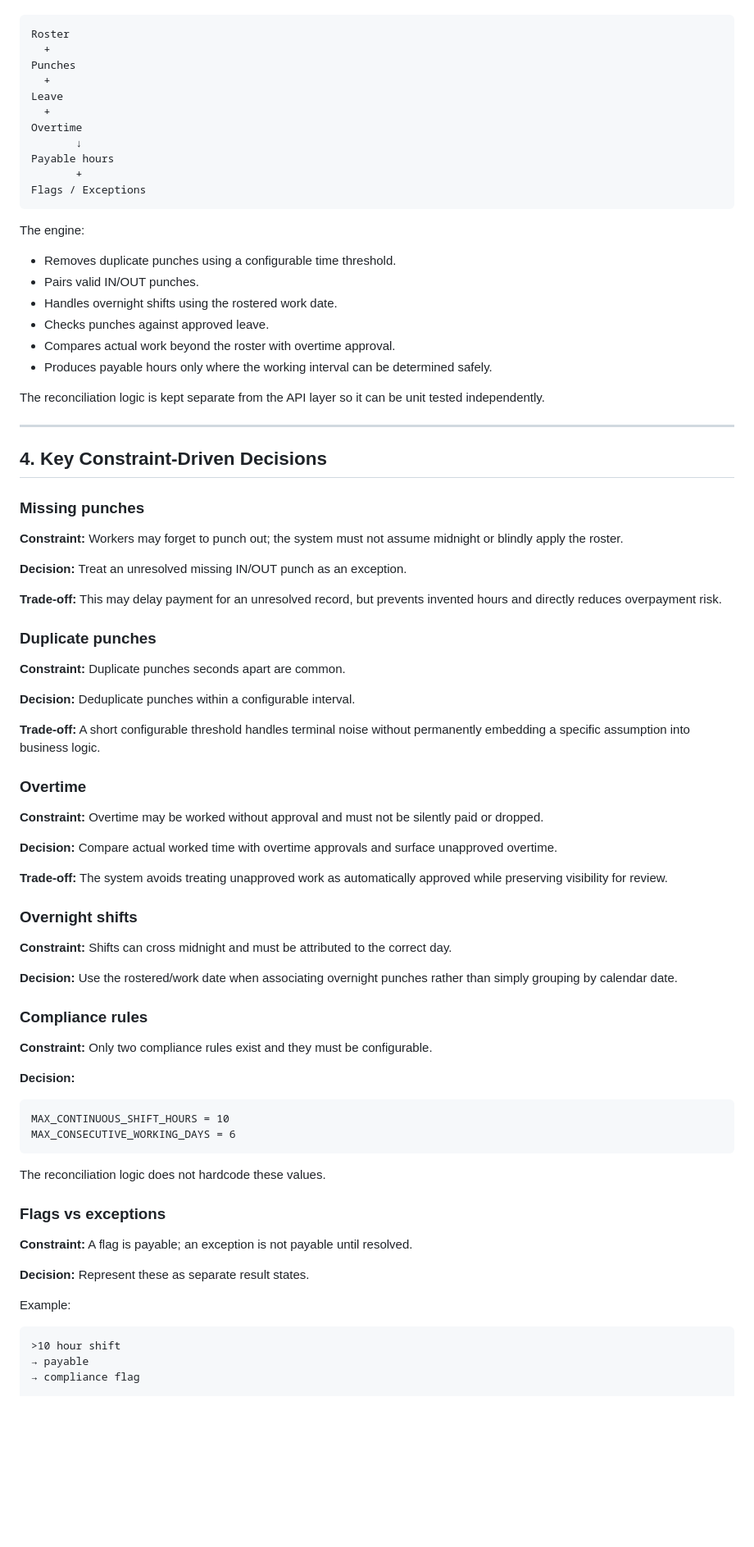
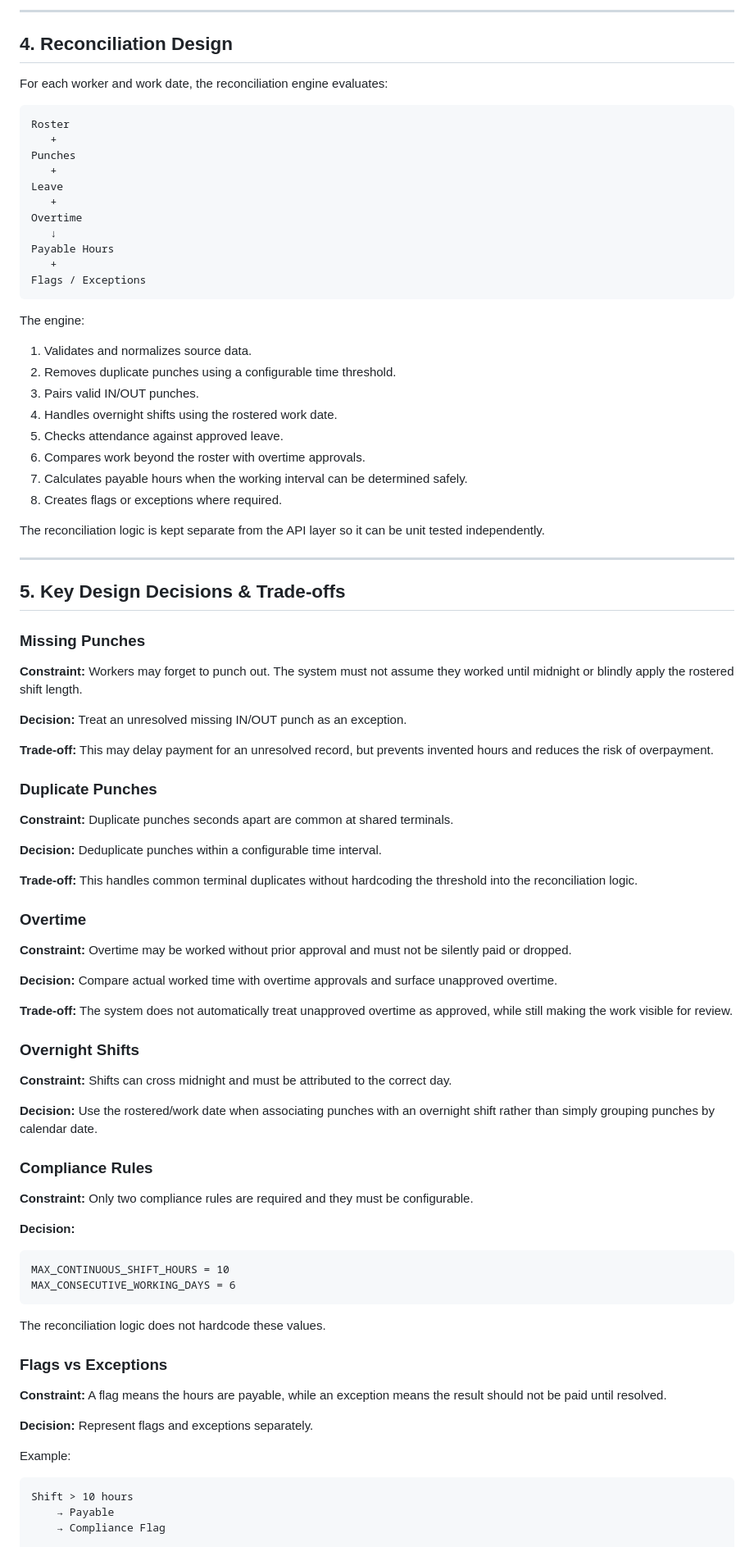
Before and after one commit to SwxthiJx/Attendance-shift-and-compliance, a Markdown page: Design.md, the part around one of its changes. Shown at 82% size. Rendered like a GitHub page; blank space fills up the shorter version.

````diff
--- a/Design.md
+++ b/Design.md
@@ -63,66 +79,73 @@ For each **worker + work date**, the reconciliation engine evaluates:
+---
+
+## 4. Reconciliation Design
+
+For each worker and work date, the reconciliation engine evaluates:
 
 ```text
 Roster
-  +
+   +
 Punches
-  +
+   +
 Leave
-  +
+   +
 Overtime
-       ↓
-Payable hours
-       +
+   ↓
+Payable Hours
+   +
 Flags / Exceptions
 ```
 
 The engine:
 
-* Removes duplicate punches using a configurable time threshold.
-* Pairs valid IN/OUT punches.
-* Handles overnight shifts using the rostered work date.
-* Checks punches against approved leave.
-* Compares actual work beyond the roster with overtime approval.
-* Produces payable hours only where the working interval can be determined safely.
+1. Validates and normalizes source data.
+2. Removes duplicate punches using a configurable time threshold.
+3. Pairs valid IN/OUT punches.
+4. Handles overnight shifts using the rostered work date.
+5. Checks attendance against approved leave.
+6. Compares work beyond the roster with overtime approvals.
+7. Calculates payable hours when the working interval can be determined safely.
+8. Creates flags or exceptions where required.
 
 The reconciliation logic is kept separate from the API layer so it can be unit tested independently.
 
 ---
 
-## 4. Key Constraint-Driven Decisions
+## 5. Key Design Decisions & Trade-offs
 
-### Missing punches
+### Missing Punches
 
-**Constraint:** Workers may forget to punch out; the system must not assume midnight or blindly apply the roster.
+**Constraint:** Workers may forget to punch out. The system must not assume they worked until midnight or blindly apply the rostered shift length.
 
 **Decision:** Treat an unresolved missing IN/OUT punch as an exception.
 
-**Trade-off:** This may delay payment for an unresolved record, but prevents invented hours and directly reduces overpayment risk.
+**Trade-off:** This may delay payment for an unresolved record, but prevents invented hours and reduces the risk of overpayment.
 
-### Duplicate punches
+### Duplicate Punches
 
-**Constraint:** Duplicate punches seconds apart are common.
+**Constraint:** Duplicate punches seconds apart are common at shared terminals.
 
-**Decision:** Deduplicate punches within a configurable interval.
+**Decision:** Deduplicate punches within a configurable time interval.
 
-**Trade-off:** A short configurable threshold handles terminal noise without permanently embedding a specific assumption into business logic.
+**Trade-off:** This handles common terminal duplicates without hardcoding the threshold into the reconciliation logic.
 
 ### Overtime
 
-**Constraint:** Overtime may be worked without approval and must not be silently paid or dropped.
+**Constraint:** Overtime may be worked without prior approval and must not be silently paid or dropped.
 
 **Decision:** Compare actual worked time with overtime approvals and surface unapproved overtime.
 
-**Trade-off:** The system avoids treating unapproved work as automatically approved while preserving visibility for review.
+**Trade-off:** The system does not automatically treat unapproved overtime as approved, while still making the work visible for review.
 
-### Overnight shifts
+### Overnight Shifts
 
 **Constraint:** Shifts can cross midnight and must be attributed to the correct day.
 
-**Decision:** Use the rostered/work date when associating overnight punches rather than simply grouping by calendar date.
+**Decision:** Use the rostered/work date when associating punches with an overnight shift rather than simply grouping punches by calendar date.
 
-### Compliance rules
+### Compliance Rules
 
-**Constraint:** Only two compliance rules exist and they must be configurable.
+**Constraint:** Only two compliance rules are required and they must be configurable.
 
 **Decision:**
 
@@ -133,17 +156,17 @@ MAX_CONSECUTIVE_WORKING_DAYS = 6
 
 The reconciliation logic does not hardcode these values.
 
-### Flags vs exceptions
+### Flags vs Exceptions
 
-**Constraint:** A flag is payable; an exception is not payable until resolved.
+**Constraint:** A flag means the hours are payable, while an exception means the result should not be paid until resolved.
 
-**Decision:** Represent these as separate result states.
+**Decision:** Represent flags and exceptions separately.
 
 Example:
 
 ```text
->10 hour shift
-→ payable
-→ compliance flag
+Shift > 10 hours
+    → Payable
+    → Compliance Flag
 
 Missing OUT punch
````
Also changed, not shown: other parts of Design.md (+78 -58 lines).
